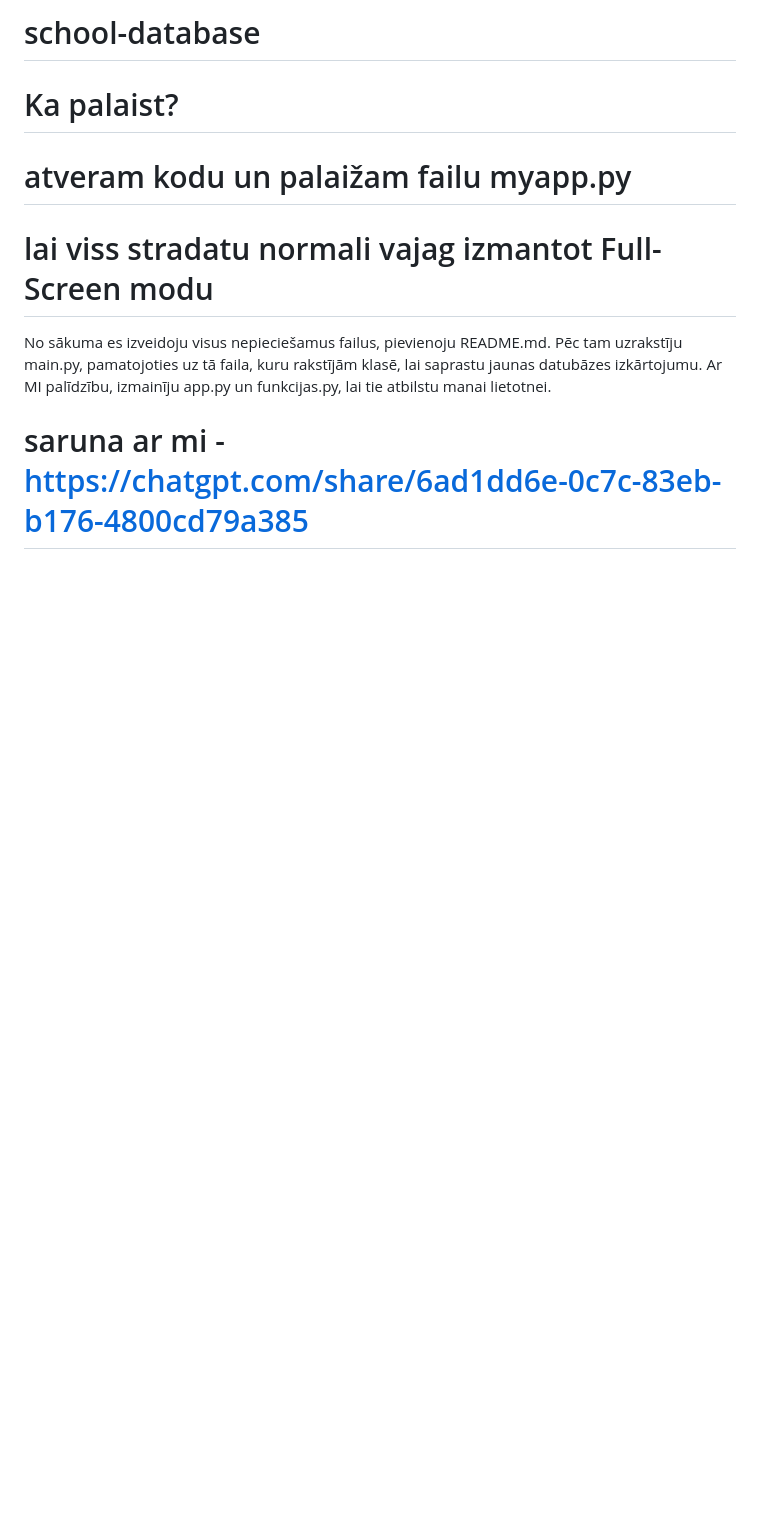
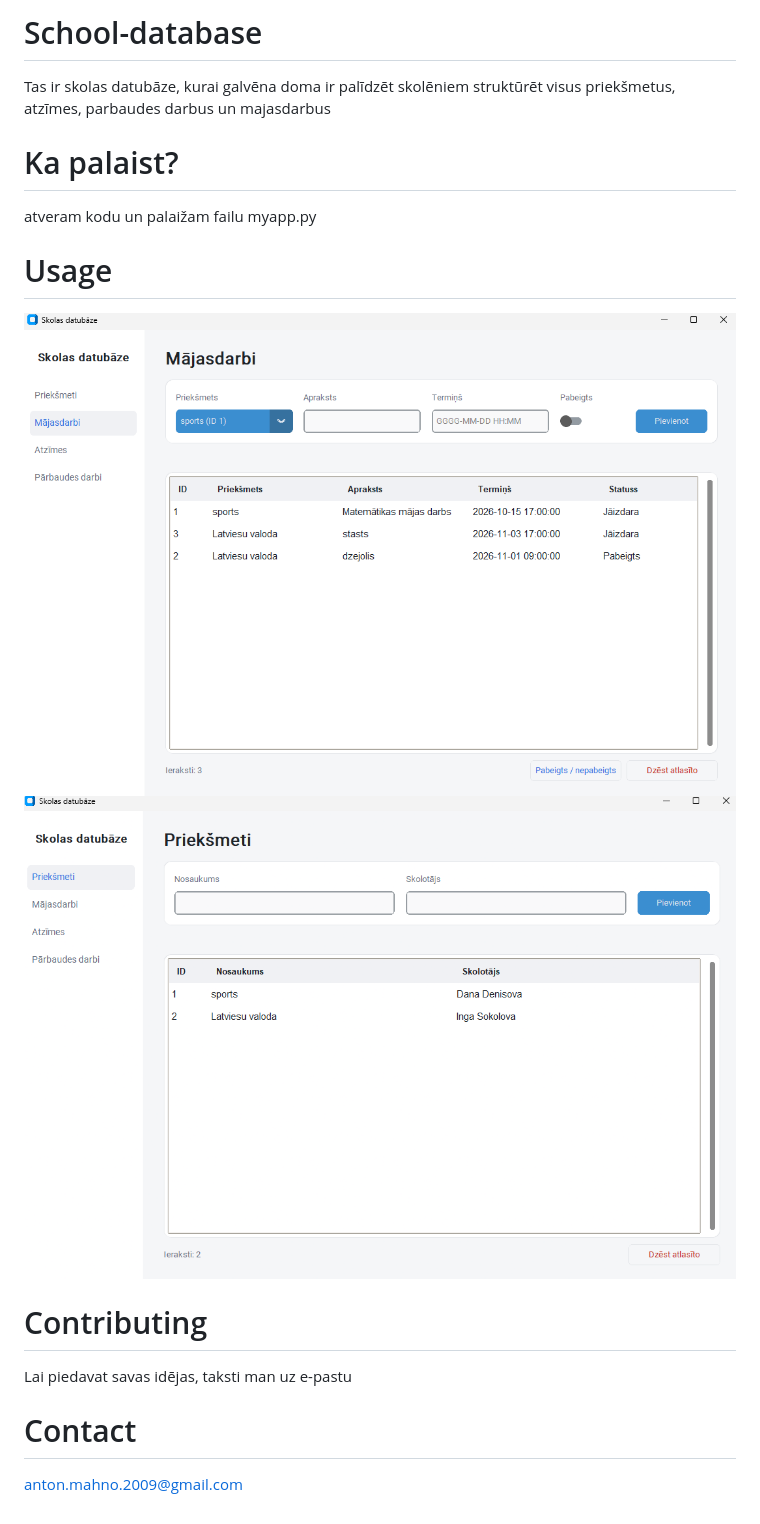
Before and after one commit to antonmahno2009-jpg/school-database, a Markdown page: README.md, the part around the change. Drawn GitHub-style; pictures changed too: 1.png (added), 2.png (added); blank space fills up the shorter version.

Commit message:
fina12 commit

```diff
--- a/README.md
+++ b/README.md
@@ -1,6 +1,11 @@
-# school-database
+# School-database
+Tas ir skolas datubāze, kurai galvēna doma ir palīdzēt skolēniem struktūrēt visus priekšmetus, atzīmes, parbaudes darbus un majasdarbus
 # Ka palaist?
-# atveram kodu un palaižam failu myapp.py
-# lai viss stradatu normali vajag izmantot Full-Screen modu
-No sākuma es izveidoju visus nepieciešamus failus, pievienoju README.md. Pēc tam uzrakstīju main.py, pamatojoties uz tā faila, kuru rakstījām klasē, lai saprastu jaunas datubāzes izkārtojumu. Ar MI palīdzību, izmainīju app.py un funkcijas.py, lai tie atbilstu manai lietotnei.
-# saruna ar mi - https://chatgpt.com/share/6ad1dd6e-0c7c-83eb-b176-4800cd79a385
+atveram kodu un palaižam failu myapp.py
+# Usage
+![Alt text for the image](1.png)
+![Alt text for the image](2.png)
+# Contributing
+Lai piedavat savas idējas, taksti man uz e-pastu
+# Contact
+anton.mahno.2009@gmail.com
```
